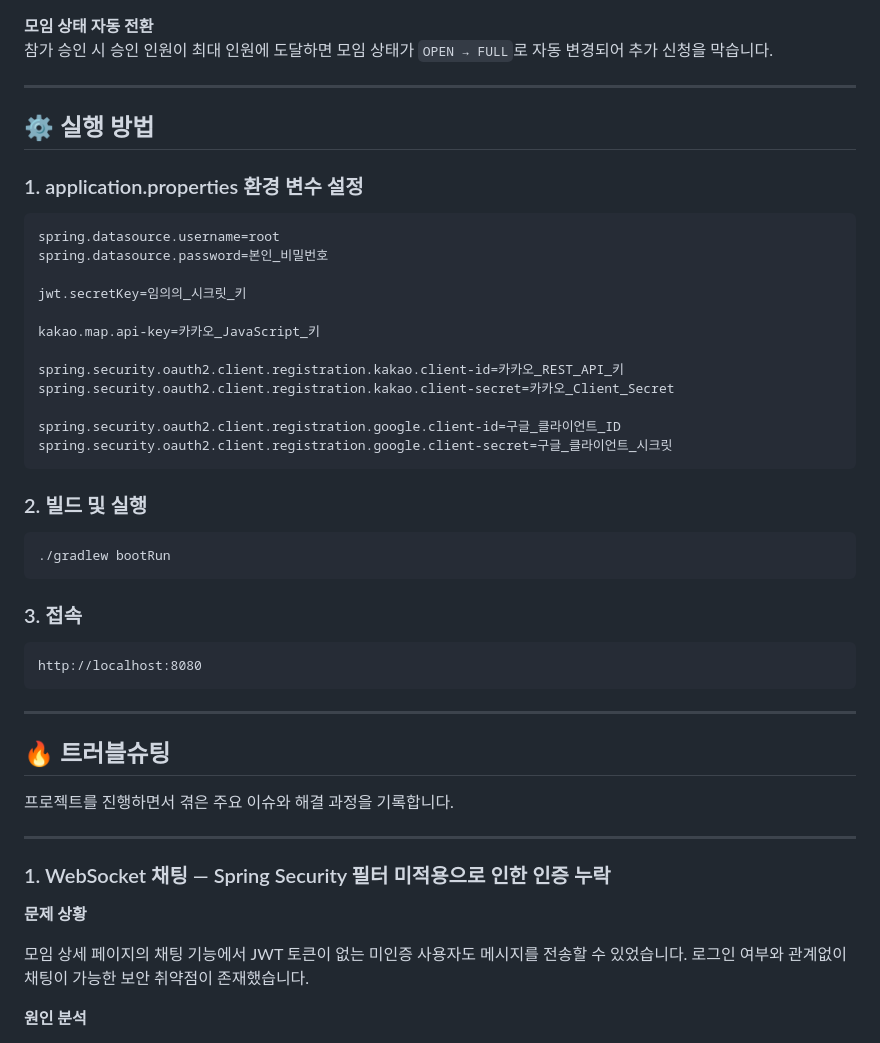
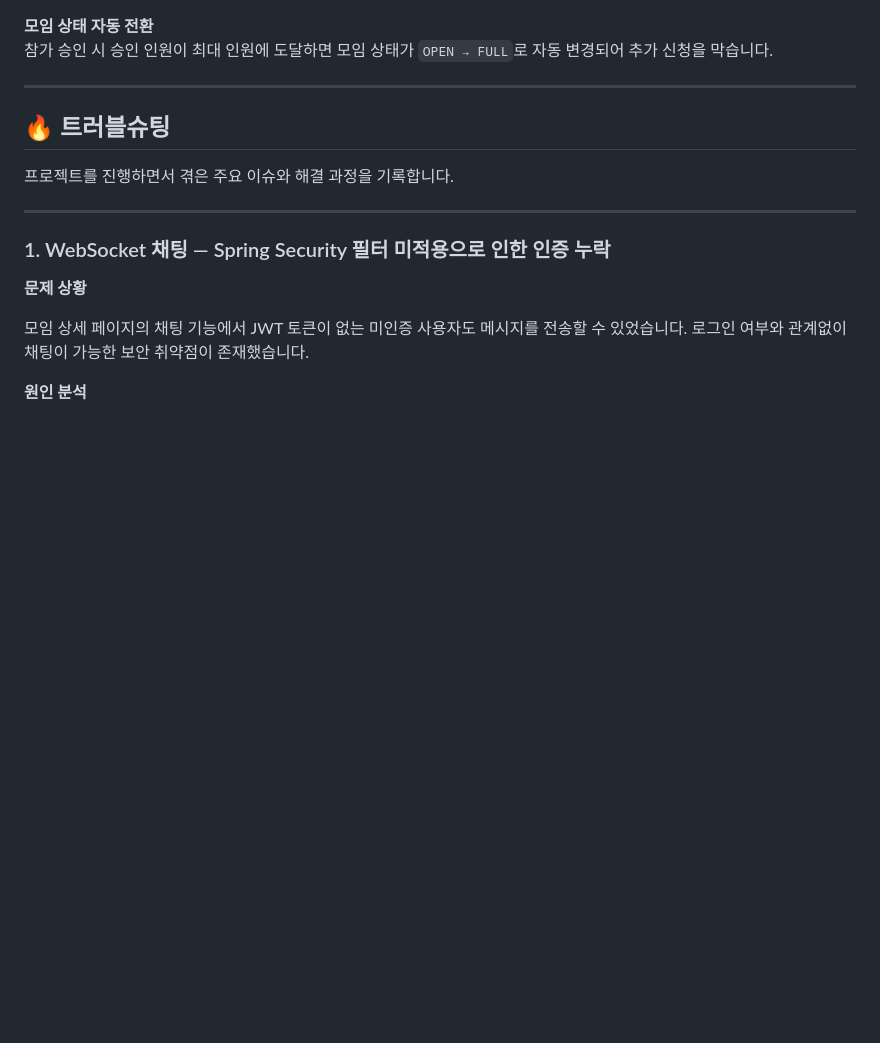
Before and after one commit to KimTaehyeok01/localmeet, a Markdown page: README.md, the part around the change. Rendered like a GitHub page; blank space fills up the shorter version.

````diff
--- a/README.md
+++ b/README.md
@@ -324,35 +324,6 @@ erDiagram
 
 ---
 
-## ⚙️ 실행 방법
-
-### 1. application.properties 환경 변수 설정
-```properties
-spring.datasource.username=root
-spring.datasource.password=본인_비밀번호
-
-jwt.secretKey=임의의_시크릿_키
-
-kakao.map.api-key=카카오_JavaScript_키
-
-spring.security.oauth2.client.registration.kakao.client-id=카카오_REST_API_키
-spring.security.oauth2.client.registration.kakao.client-secret=카카오_Client_Secret
-
-spring.security.oauth2.client.registration.google.client-id=구글_클라이언트_ID
-spring.security.oauth2.client.registration.google.client-secret=구글_클라이언트_시크릿
-```
-
-### 2. 빌드 및 실행
-```bash
-./gradlew bootRun
-```
-
-### 3. 접속
-```
-http://localhost:8080
-```
-
----
 
 ## 🔥 트러블슈팅
 
````
